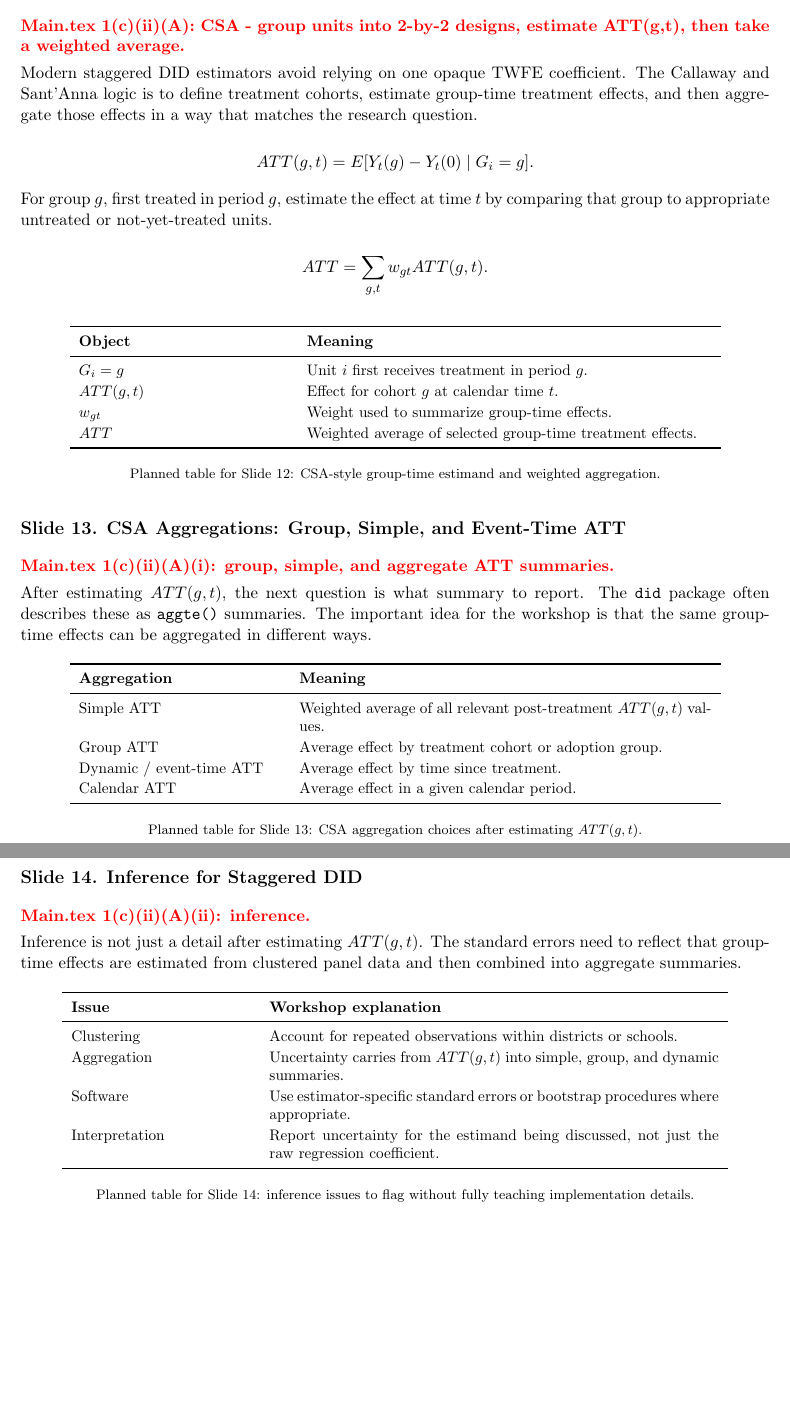
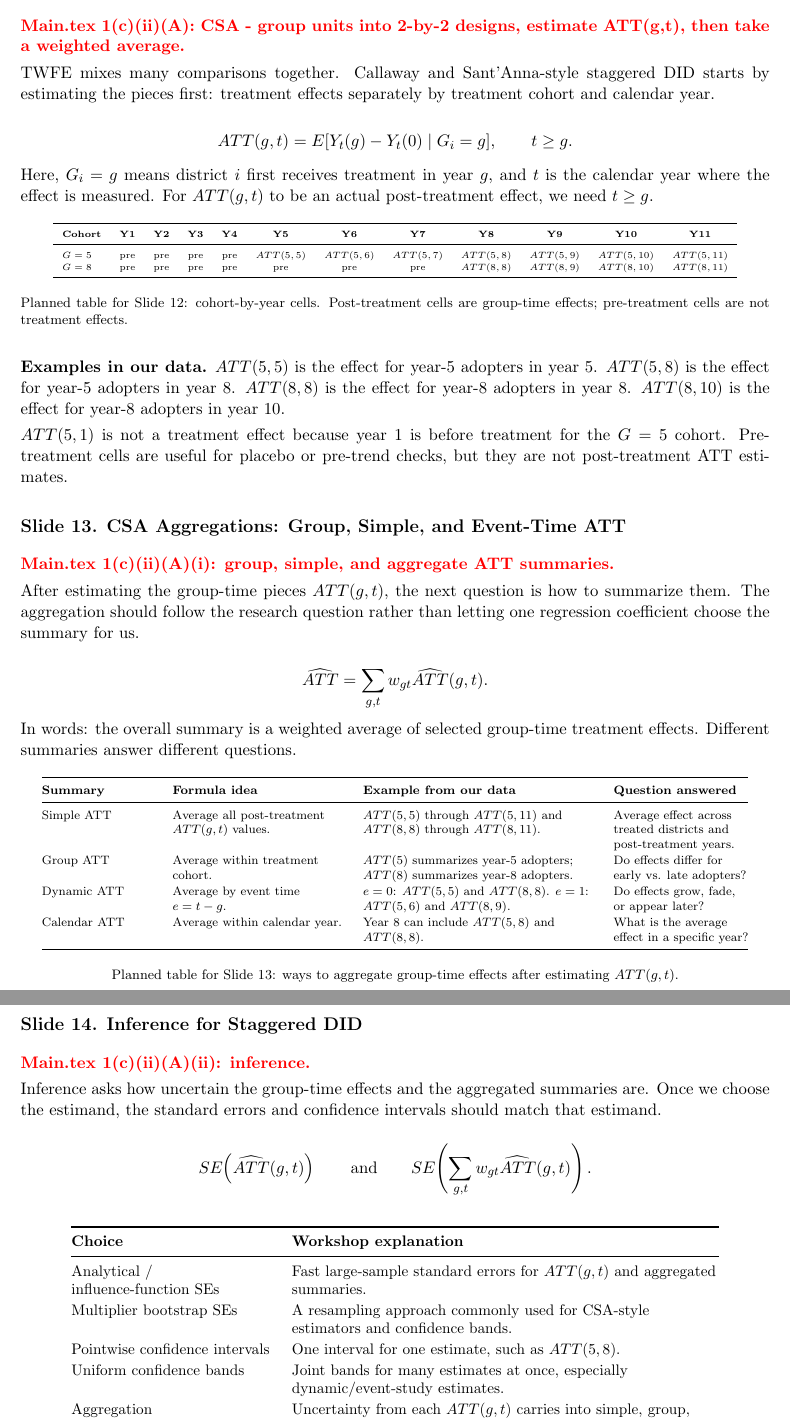
Before and after one commit to katjanestrickland/did-eprc-workshop, a LaTeX document (slides/eprc_did_workshop_talk_outline.tex): two parts of pages 10 and 11 of 12, joined at a grey line, cut so that both start at the same text, the shorter picture padded with empty space. Compiled offline with pdfLaTeX.

Commit message:
Clarify CSA inference outline

```diff
--- a/slides/eprc_did_workshop_talk_outline.tex
+++ b/slides/eprc_did_workshop_talk_outline.tex
@@ -23,6 +23,7 @@
 \renewcommand{\arraystretch}{1.14}
 \setlength{\parindent}{0pt}
 \setlength{\parskip}{4pt}
+\newcolumntype{L}[1]{>{\raggedright\arraybackslash}p{#1}}
 
 \newcommand{\slideheading}[2]{%
   \subsection*{Slide #1. #2}
@@ -491,65 +492,83 @@ cohort-time effects directly and then aggregate them using clearer choices.}
 \slideheading{12}{Staggered DID Estimator: CSA Logic}
 \mainpoint{1(c)(ii)(A): CSA - group units into 2-by-2 designs, estimate ATT(g,t), then take a weighted average.}
 
-\slidecontent{Modern staggered DID estimators avoid relying on one opaque TWFE
-coefficient. The Callaway and Sant'Anna logic is to define treatment cohorts,
-estimate group-time treatment effects, and then aggregate those effects in a way
-that matches the research question.}
+\slidecontent{TWFE mixes many comparisons together. Callaway and
+Sant'Anna-style staggered DID starts by estimating the pieces first: treatment
+effects separately by treatment cohort and calendar year.}
 
 \[
 ATT(g,t)
 =
-E[Y_t(g) - Y_t(0) \mid G_i = g].
+E[Y_t(g) - Y_t(0) \mid G_i = g],
+\qquad t \geq g.
 \]
 
-\slidecontent{For group $g$, first treated in period $g$, estimate the effect at
-time $t$ by comparing that group to appropriate untreated or not-yet-treated
-units.}
-
-\[
-ATT
-=
-\sum_{g,t} w_{gt} ATT(g,t).
-\]
+\slidecontent{Here, $G_i=g$ means district $i$ first receives treatment in year
+$g$, and $t$ is the calendar year where the effect is measured. For
+$ATT(g,t)$ to be an actual post-treatment effect, we need $t \geq g$.}
 
 \begin{table}[H]
 \centering
-\small
-\begin{tabular}{p{0.28\textwidth}p{0.54\textwidth}}
+\tiny
+\begin{tabular}{lccccccccccc}
 \toprule
-\textbf{Object} & \textbf{Meaning} \\
+\textbf{Cohort} & \textbf{Y1} & \textbf{Y2} & \textbf{Y3} & \textbf{Y4} & \textbf{Y5} & \textbf{Y6} & \textbf{Y7} & \textbf{Y8} & \textbf{Y9} & \textbf{Y10} & \textbf{Y11} \\
 \midrule
-$G_i = g$ & Unit $i$ first receives treatment in period $g$. \\
-$ATT(g,t)$ & Effect for cohort $g$ at calendar time $t$. \\
-$w_{gt}$ & Weight used to summarize group-time effects. \\
-$ATT$ & Weighted average of selected group-time treatment effects. \\
+$G=5$ & pre & pre & pre & pre & $ATT(5,5)$ & $ATT(5,6)$ & $ATT(5,7)$ & $ATT(5,8)$ & $ATT(5,9)$ & $ATT(5,10)$ & $ATT(5,11)$ \\
+$G=8$ & pre & pre & pre & pre & pre & pre & pre & $ATT(8,8)$ & $ATT(8,9)$ & $ATT(8,10)$ & $ATT(8,11)$ \\
 \bottomrule
 \end{tabular}
-\caption*{\footnotesize Planned table for Slide 12: CSA-style group-time estimand and weighted aggregation.}
+\caption*{\footnotesize Planned table for Slide 12: cohort-by-year cells. Post-treatment cells are group-time effects; pre-treatment cells are not treatment effects.}
 \end{table}
+
+\slidecontent{\textbf{Examples in our data.} $ATT(5,5)$ is the effect for
+year-5 adopters in year 5. $ATT(5,8)$ is the effect for year-5 adopters in
+year 8. $ATT(8,8)$ is the effect for year-8 adopters in year 8. $ATT(8,10)$ is
+the effect for year-8 adopters in year 10.}
+
+\slidecontent{$ATT(5,1)$ is not a treatment effect because year 1 is before
+treatment for the $G=5$ cohort. Pre-treatment cells are useful for placebo or
+pre-trend checks, but they are not post-treatment ATT estimates.}
 
 \slideheading{13}{CSA Aggregations: Group, Simple, and Event-Time ATT}
 \mainpoint{1(c)(ii)(A)(i): group, simple, and aggregate ATT summaries.}
 
-\slidecontent{After estimating $ATT(g,t)$, the next question is what summary to
-report. The \texttt{did} package often describes these as \texttt{aggte()}
-summaries. The important idea for the workshop is that the same group-time
-effects can be aggregated in different ways.}
+\slidecontent{After estimating the group-time pieces $ATT(g,t)$, the next
+question is how to summarize them. The aggregation should follow the research
+question rather than letting one regression coefficient choose the summary for
+us.}
+
+\[
+\widehat{ATT}
+=
+\sum_{g,t} w_{gt}\widehat{ATT}(g,t).
+\]
+
+\slidecontent{In words: the overall summary is a weighted average of selected
+group-time treatment effects. Different summaries answer different questions.}
 
 \begin{table}[H]
 \centering
-\small
-\begin{tabular}{p{0.27\textwidth}p{0.55\textwidth}}
+\scriptsize
+\begin{tabular}{@{}L{0.15\textwidth}L{0.23\textwidth}L{0.31\textwidth}L{0.18\textwidth}@{}}
 \toprule
-\textbf{Aggregation} & \textbf{Meaning} \\
+\textbf{Summary} & \textbf{Formula idea} & \textbf{Example from our data} & \textbf{Question answered} \\
 \midrule
-Simple ATT & Weighted average of all relevant post-treatment $ATT(g,t)$ values. \\
-Group ATT & Average effect by treatment cohort or adoption group. \\
-Dynamic / event-time ATT & Average effect by time since treatment. \\
-Calendar ATT & Average effect in a given calendar period. \\
+Simple ATT & Average all post-treatment $ATT(g,t)$ values. &
+$ATT(5,5)$ through $ATT(5,11)$ and $ATT(8,8)$ through $ATT(8,11)$. &
+Average effect across treated districts and post-treatment years. \\
+Group ATT & Average within treatment cohort. &
+$ATT(5)$ summarizes year-5 adopters; $ATT(8)$ summarizes year-8 adopters. &
+Do effects differ for early vs. late adopters? \\
+Dynamic ATT & Average by event time $e=t-g$. &
+$e=0$: $ATT(5,5)$ and $ATT(8,8)$. $e=1$: $ATT(5,6)$ and $ATT(8,9)$. &
+Do effects grow, fade, or appear later? \\
+Calendar ATT & Average within calendar year. &
+Year 8 can include $ATT(5,8)$ and $ATT(8,8)$. &
+What is the average effect in a specific year? \\
 \bottomrule
 \end{tabular}
-\caption*{\footnotesize Planned table for Slide 13: CSA aggregation choices after estimating $ATT(g,t)$.}
+\caption*{\footnotesize Planned table for Slide 13: ways to aggregate group-time effects after estimating $ATT(g,t)$.}
 \end{table}
 
 \clearpage
@@ -557,21 +576,28 @@ Calendar ATT & Average effect in a given calendar period. \\
 \slideheading{14}{Inference for Staggered DID}
 \mainpoint{1(c)(ii)(A)(ii): inference.}
 
-\slidecontent{Inference is not just a detail after estimating $ATT(g,t)$. The
-standard errors need to reflect that group-time effects are estimated from
-clustered panel data and then combined into aggregate summaries.}
+\slidecontent{Inference asks how uncertain the group-time effects and the
+aggregated summaries are. Once we choose the estimand, the standard errors and
+confidence intervals should match that estimand.}
+
+\[
+SE\!\left(\widehat{ATT}(g,t)\right)
+\qquad \text{and} \qquad
+SE\!\left(\sum_{g,t} w_{gt}\widehat{ATT}(g,t)\right).
+\]
 
 \begin{table}[H]
 \centering
 \small
-\begin{tabular}{p{0.24\textwidth}p{0.60\textwidth}}
+\begin{tabular}{@{}L{0.27\textwidth}L{0.57\textwidth}@{}}
 \toprule
-\textbf{Issue} & \textbf{Workshop explanation} \\
+\textbf{Choice} & \textbf{Workshop explanation} \\
 \midrule
-Clustering & Account for repeated observations within districts or schools. \\
-Aggregation & Uncertainty carries from $ATT(g,t)$ into simple, group, and dynamic summaries. \\
-Software & Use estimator-specific standard errors or bootstrap procedures where appropriate. \\
-Interpretation & Report uncertainty for the estimand being discussed, not just the raw regression coefficient. \\
+Analytical / influence-function SEs & Fast large-sample standard errors for $ATT(g,t)$ and aggregated summaries. \\
+Multiplier bootstrap SEs & A resampling approach commonly used for CSA-style estimators and confidence bands. \\
+Pointwise confidence intervals & One interval for one estimate, such as $ATT(5,8)$. \\
+Uniform confidence bands & Joint bands for many estimates at once, especially dynamic/event-study estimates. \\
+Aggregation & Uncertainty from each $ATT(g,t)$ carries into simple, group, dynamic, and calendar summaries. \\
 \bottomrule
 \end{tabular}
-\caption*{\footnotesize Planned table for Slide 14: inference issues to flag without fully teaching implementation details.}
+\caption*{\footnotesize Planned table for Slide 14: inference choices to explain conceptually before showing software options in the lab.}
```
Also changed, not shown: slides/eprc_did_workshop_talk_outline.pdf, slides/eprc_did_workshop_talk_outline.tex (15 more changed lines).
